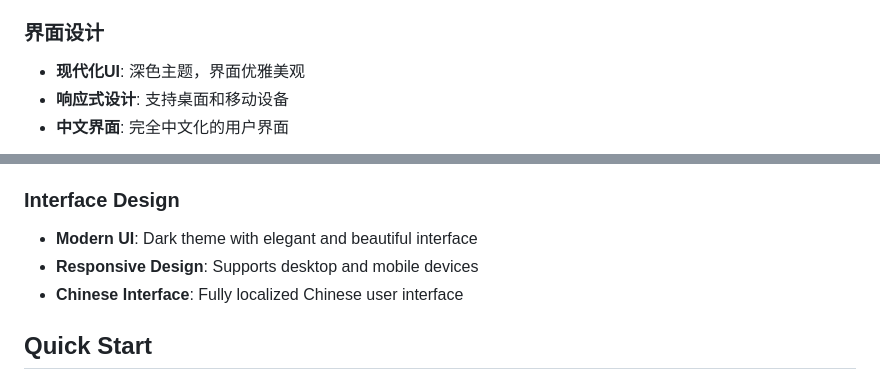
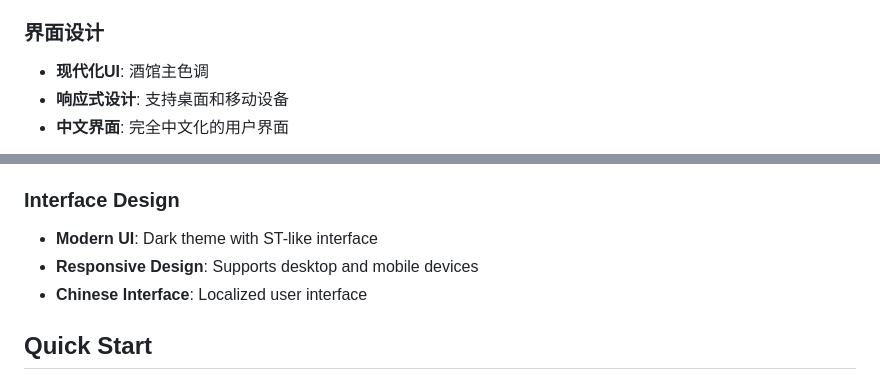
Before and after one commit to HiUnikitty/Nika-Character-Studio, a Markdown page: README.md, 2 parts joined by grey strips. Drawn GitHub-style.

```diff
--- a/README.md
+++ b/README.md
@@ -28,7 +28,7 @@ An elegant AI character card management system designed for ST character creatio
 - **世界书生成**: AI自动生成角色书条目
 
 ### 界面设计
-- **现代化UI**: 深色主题，界面优雅美观
+- **现代化UI**: 酒馆主色调
 - **响应式设计**: 支持桌面和移动设备
 - **中文界面**: 完全中文化的用户界面
 
@@ -160,9 +160,9 @@ An elegant AI character card management system designed specifically for ST char
 - **World Book Generation**: AI automatic generation of character book entries
 
 ### Interface Design
-- **Modern UI**: Dark theme with elegant and beautiful interface
+- **Modern UI**: Dark theme with ST-like interface
 - **Responsive Design**: Supports desktop and mobile devices
-- **Chinese Interface**: Fully localized Chinese user interface
+- **Chinese Interface**: Localized user interface
 
 ## Quick Start
 
```
Also changed, not shown: other parts of README.md (+1 -1 lines).
